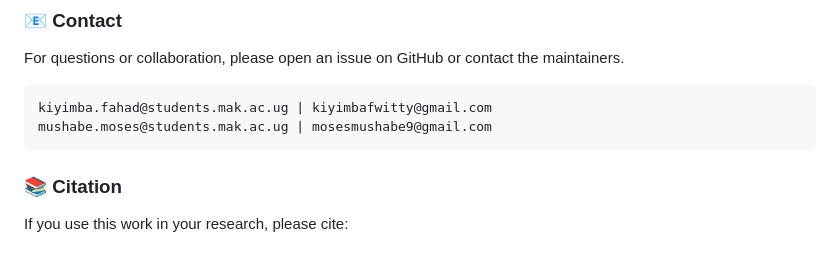
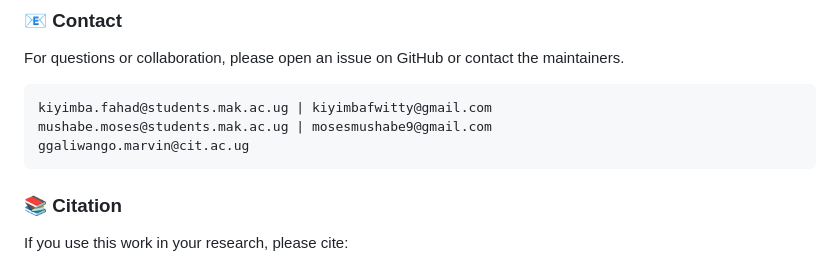
Before and after one commit to fkwitty8/dstse, a Markdown page: README.md, the part around the change. Rendered like a GitHub page.

Commit message:
Add new contact email to README

````diff
--- a/README.md
+++ b/README.md
@@ -146,6 +146,7 @@ For questions or collaboration, please open an issue on GitHub or contact the ma
 ```bash
 kiyimba.fahad@students.mak.ac.ug | kiyimbafwitty@gmail.com
 mushabe.moses@students.mak.ac.ug | mosesmushabe9@gmail.com
+ggaliwango.marvin@cit.ac.ug
 ```
 
 
````
